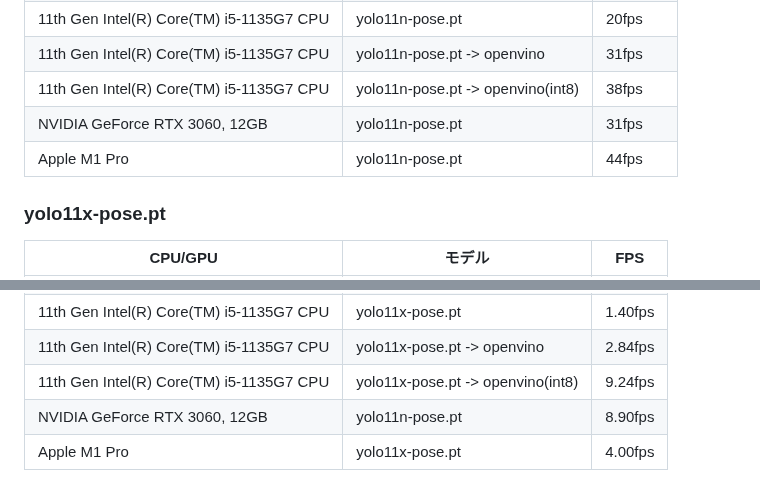
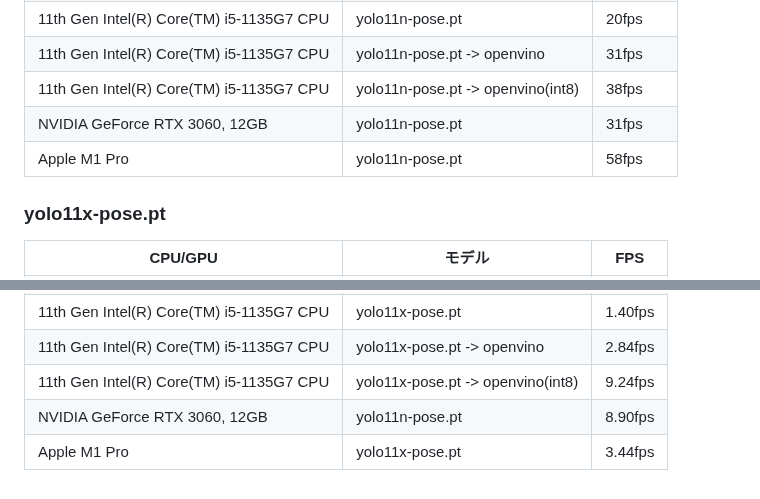
Before and after one commit to darts-cloud/pose-estimate-webserver, a Markdown page: README.md, 2 parts joined by grey strips. GitHub-like rendering.

```diff
--- a/README.md
+++ b/README.md
@@ -70,7 +70,7 @@ https://loumo.jp/archives/26344
 |11th Gen Intel(R) Core(TM) i5-1135G7 CPU|yolo11n-pose.pt -> openvino|31fps|
 |11th Gen Intel(R) Core(TM) i5-1135G7 CPU|yolo11n-pose.pt -> openvino(int8)|38fps|
 |NVIDIA GeForce RTX 3060, 12GB|yolo11n-pose.pt|31fps|
-|Apple M1 Pro|yolo11n-pose.pt|44fps|
+|Apple M1 Pro|yolo11n-pose.pt|58fps|
 
 ### yolo11x-pose.pt
 |CPU/GPU|モデル|FPS|
@@ -83,4 +83,4 @@ https://loumo.jp/archives/26344
 |11th Gen Intel(R) Core(TM) i5-1135G7 CPU|yolo11x-pose.pt -> openvino|2.84fps|
 |11th Gen Intel(R) Core(TM) i5-1135G7 CPU|yolo11x-pose.pt -> openvino(int8)|9.24fps|
 |NVIDIA GeForce RTX 3060, 12GB|yolo11n-pose.pt|8.90fps|
-|Apple M1 Pro|yolo11x-pose.pt|4.00fps|
+|Apple M1 Pro|yolo11x-pose.pt|3.44fps|
```
